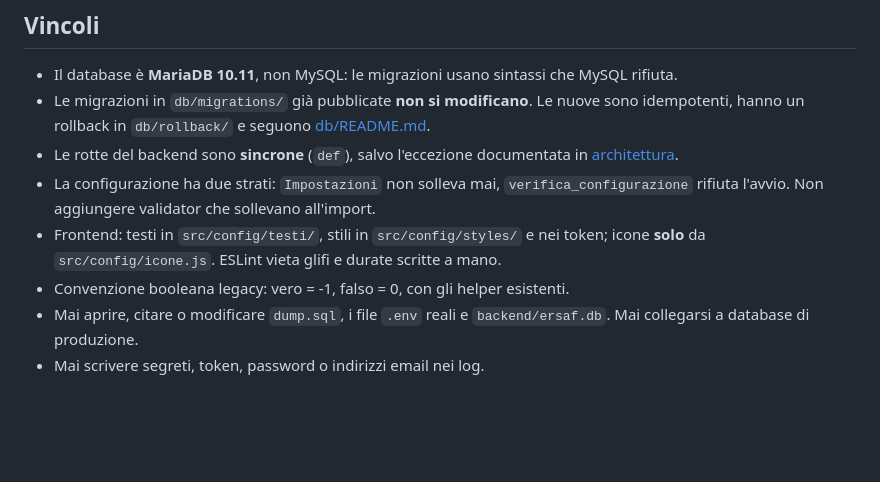
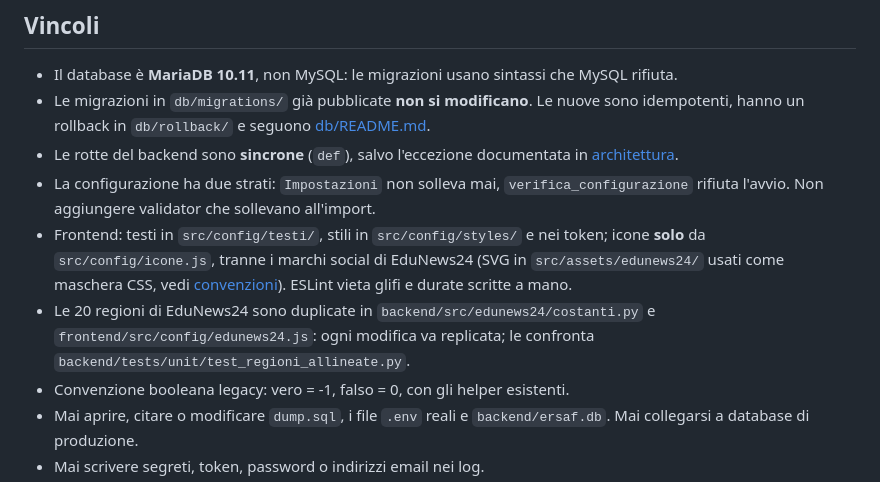
Before and after one commit to micheleDibi/piattaforma-universita-ersaf, a Markdown page: CLAUDE.md, the part around the change. Rendered like a GitHub page; blank space fills up the shorter version.

Commit message:
CLAUDE.md: eccezione dei marchi social di EduNews24 e regioni duplicate
La regola delle icone ammette i marchi social di EduNews24, SVG usati come maschera CSS; le 20 regioni di EduNews24 sono duplicate fra backend e frontend e le confronta test_regioni_allineate.py.

```diff
--- a/CLAUDE.md
+++ b/CLAUDE.md
@@ -34,7 +34,8 @@ Su Windows `scripts\verify-local.ps1 -Gate Unit|Backend|Frontend|All|Docs` raggr
 - Le migrazioni in `db/migrations/` già pubblicate **non si modificano**. Le nuove sono idempotenti, hanno un rollback in `db/rollback/` e seguono [db/README.md](db/README.md).
 - Le rotte del backend sono **sincrone** (`def`), salvo l'eccezione documentata in [architettura](docs/tecnica/architettura.md).
 - La configurazione ha due strati: `Impostazioni` non solleva mai, `verifica_configurazione` rifiuta l'avvio. Non aggiungere validator che sollevano all'import.
-- Frontend: testi in `src/config/testi/`, stili in `src/config/styles/` e nei token; icone **solo** da `src/config/icone.js`. ESLint vieta glifi e durate scritte a mano.
+- Frontend: testi in `src/config/testi/`, stili in `src/config/styles/` e nei token; icone **solo** da `src/config/icone.js`, tranne i marchi social di EduNews24 (SVG in `src/assets/edunews24/` usati come maschera CSS, vedi [convenzioni](docs/tecnica/convenzioni.md#icone)). ESLint vieta glifi e durate scritte a mano.
+- Le 20 regioni di EduNews24 sono duplicate in `backend/src/edunews24/costanti.py` e `frontend/src/config/edunews24.js`: ogni modifica va replicata; le confronta `backend/tests/unit/test_regioni_allineate.py`.
 - Convenzione booleana legacy: vero = -1, falso = 0, con gli helper esistenti.
 - Mai aprire, citare o modificare `dump.sql`, i file `.env` reali e `backend/ersaf.db`. Mai collegarsi a database di produzione.
 - Mai scrivere segreti, token, password o indirizzi email nei log.
```
